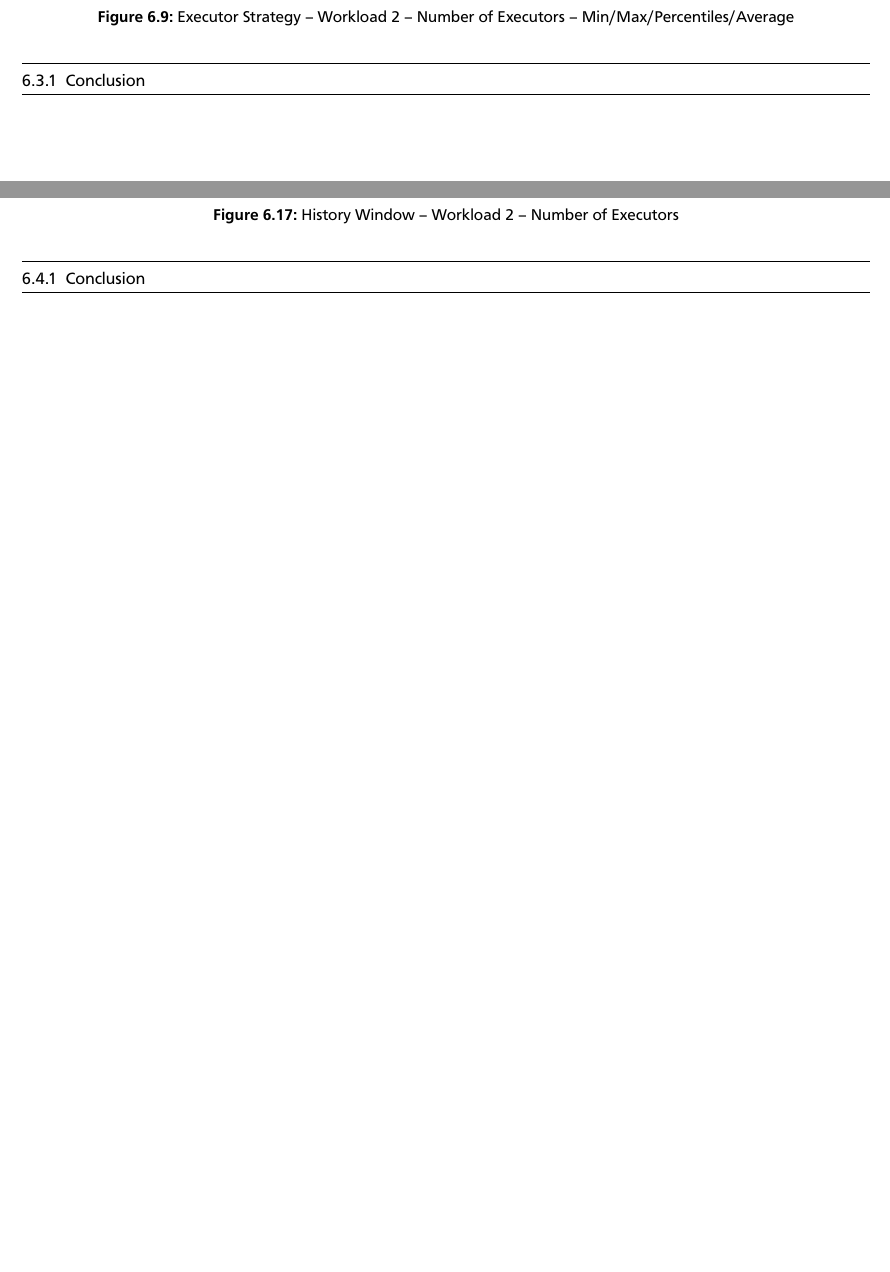
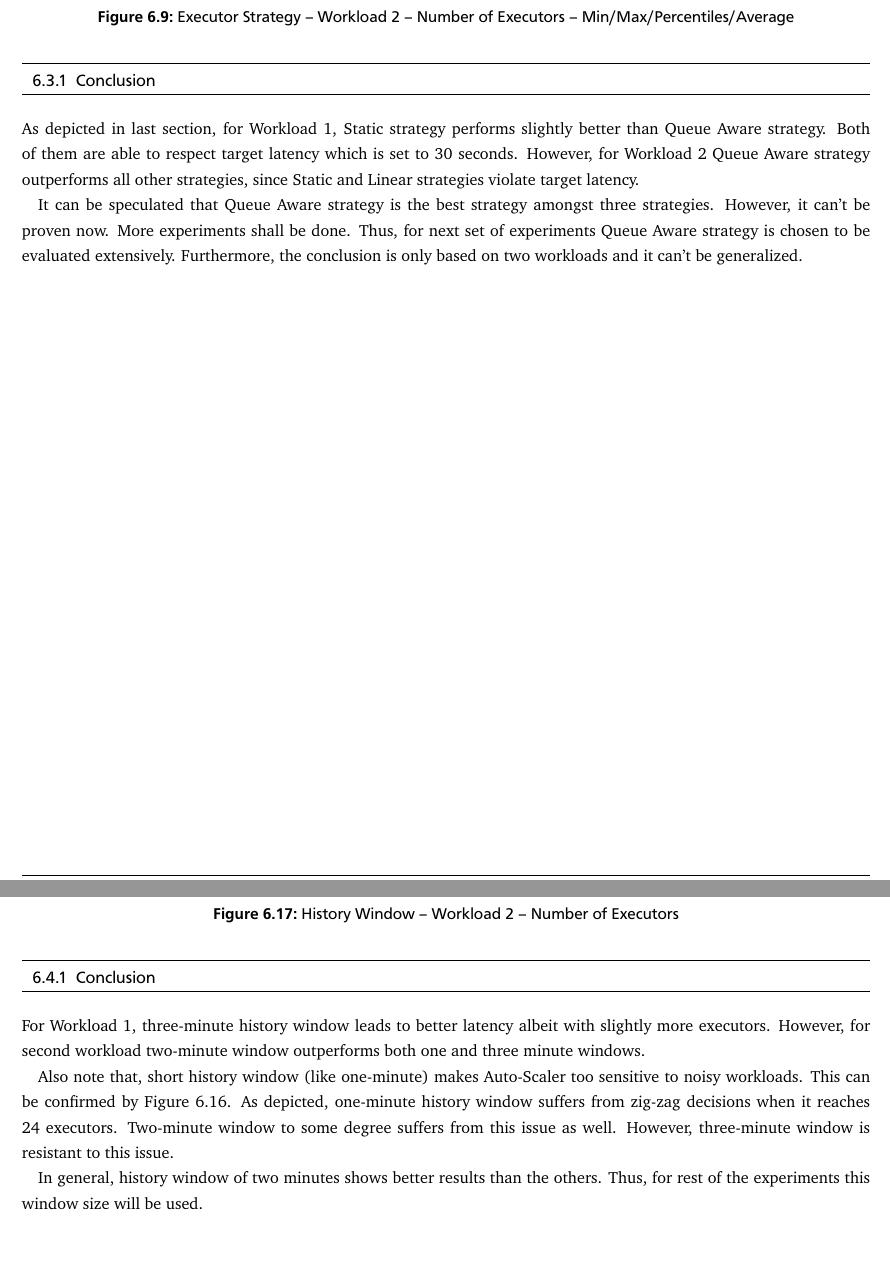
Before and after one commit to dtbinh/Thesis-8, a LaTeX thesis (Dissertation/thesis.tex, which reads Dissertation/eval.tex): two parts of pages 63 and 67 of 77, joined at a grey line, cut so that both start at the same text, the shorter picture padded with empty space. The pictures show the PDF file Dissertation/thesis.pdf that the author committed with the source.

Commit message:
Added conclusions for two experiments

```diff
--- a/Dissertation/eval.tex
+++ b/Dissertation/eval.tex
@@ -249,7 +250,9 @@ plot 'ex/e1/w2/exec-c.csv' using 1:2:3:4:5:xticlabels(7) with candlesticks lc 'b
 \end{figure}
 \FloatBarrier
 \subsection{Conclusion}
+As depicted in last section, for Workload 1, Static strategy performs slightly better than Queue Aware strategy. Both of them are able to respect target latency which is set to 30 seconds. However, for Workload 2 Queue Aware strategy outperforms all other strategies, since Static and Linear strategies violate target latency.
 
+It can be speculated that Queue Aware strategy is the best strategy amongst three strategies. However, it can't be proven now. More experiments shall be done. Thus, for next set of experiments Queue Aware strategy is chosen to be evaluated extensively. Furthermore, the conclusion is only based on two workloads and it can't be generalized.
 \clearpage
 \section{Experiment 2: History Window}
 This experiment has been designed to illustrate the effect of history window on quality of decision made by Auto-Scaler. Table~\ref{eval:tab:ex2} shows the configuration of this experiment.
@@ -452,6 +458,10 @@ This experiment has been designed to illustrate the effect of history window on
 \end{figure}
 \FloatBarrier
 \subsection{Conclusion}
+For Workload 1, three-minute history window leads to better latency albeit with slightly more executors. However, for second workload two-minute window outperforms both one and three minute windows.
 
+Also note that, short history window (like one-minute) makes Auto-Scaler too sensitive to noisy workloads. This can be confirmed by Figure~\ref{eval:f:e2:w2:exec}. As depicted, one-minute history window suffers from zig-zag decisions when it reaches 24 executors. Two-minute window to some degree suffers from this issue as well. However, three-minute window is resistant to this issue.
+
+In general, history window of two minutes shows better results than the others. Thus, for rest of the experiments this window size will be used.
 \clearpage
 \section{Experiment 3: Decision Interval}
```
Also changed, not shown: Dissertation/thesis.pdf, Dissertation/eval.tex (6 more changed lines), 1 other file.
